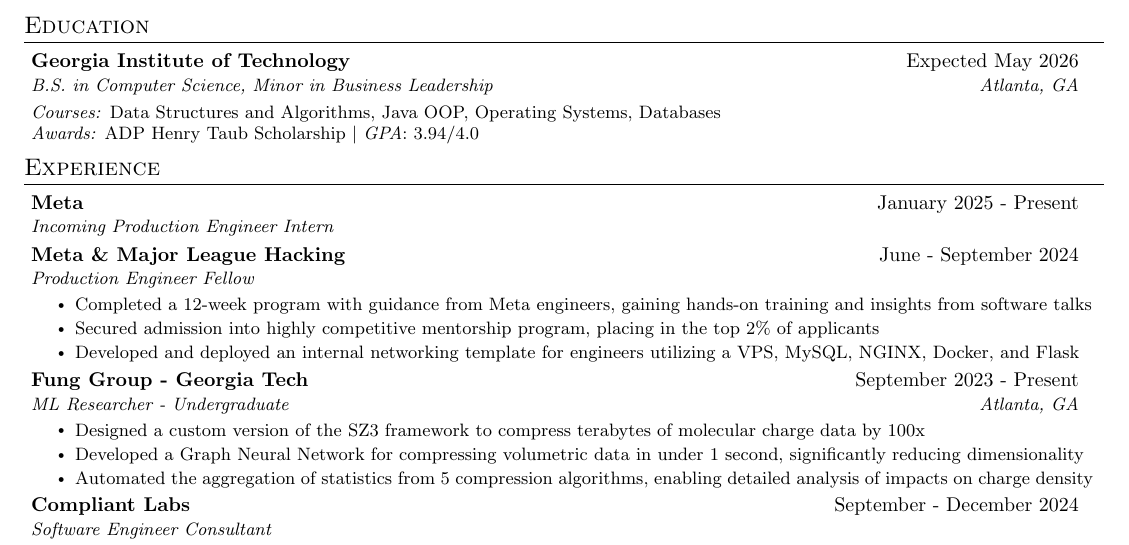
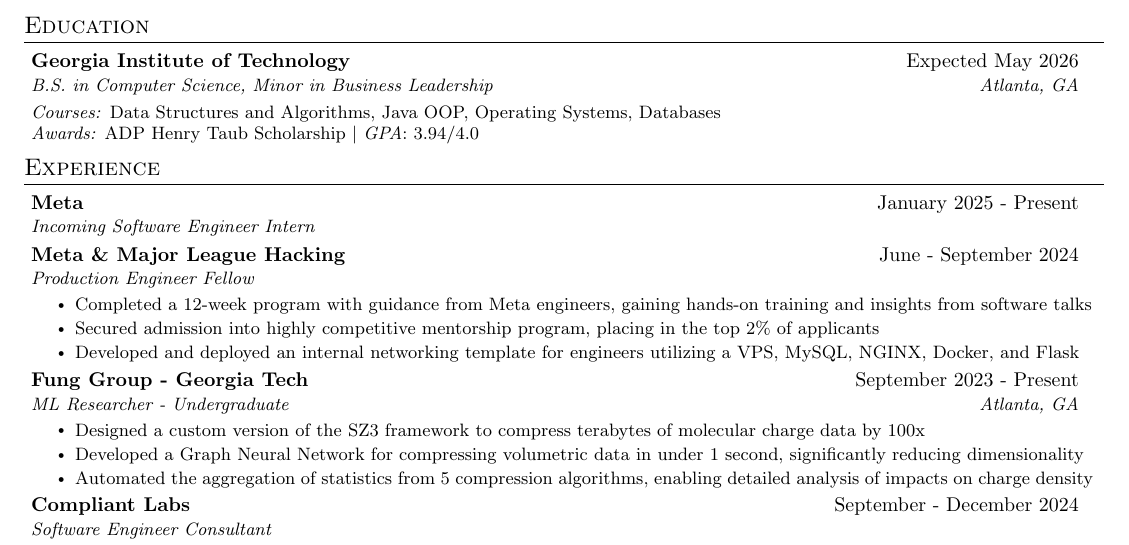
Before and after one commit to VigneshSK17/resume, a LaTeX CV (latex/Vignesh_SureshKumar_Resume.tex): part of the page, cut so that both start at the same text. Compiled offline with pdfLaTeX.

Commit message:
stay updatin

```diff
--- a/latex/Vignesh_SureshKumar_Resume.tex
+++ b/latex/Vignesh_SureshKumar_Resume.tex
@@ -151,7 +151,7 @@
 			%% Software Engineering %%
 			\resumeSubheading
 			{Meta}{January 2025 - Present}
-			{Incoming Production Engineer Intern}{}
+			{Incoming Software Engineer Intern}{}
 
 
 			\resumeSubheading
```
Also changed, not shown: latex/Vignesh_SureshKumar_Resume.pdf, 1 other file.
